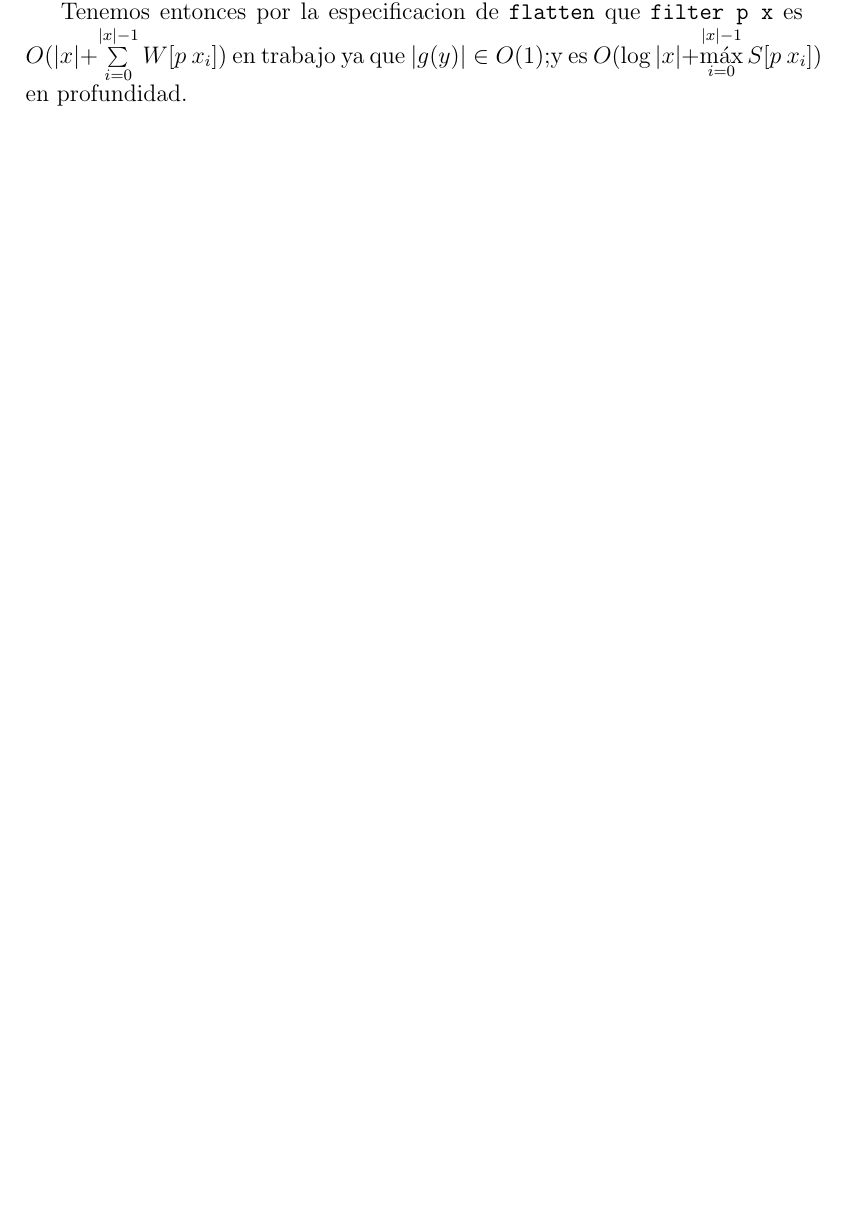
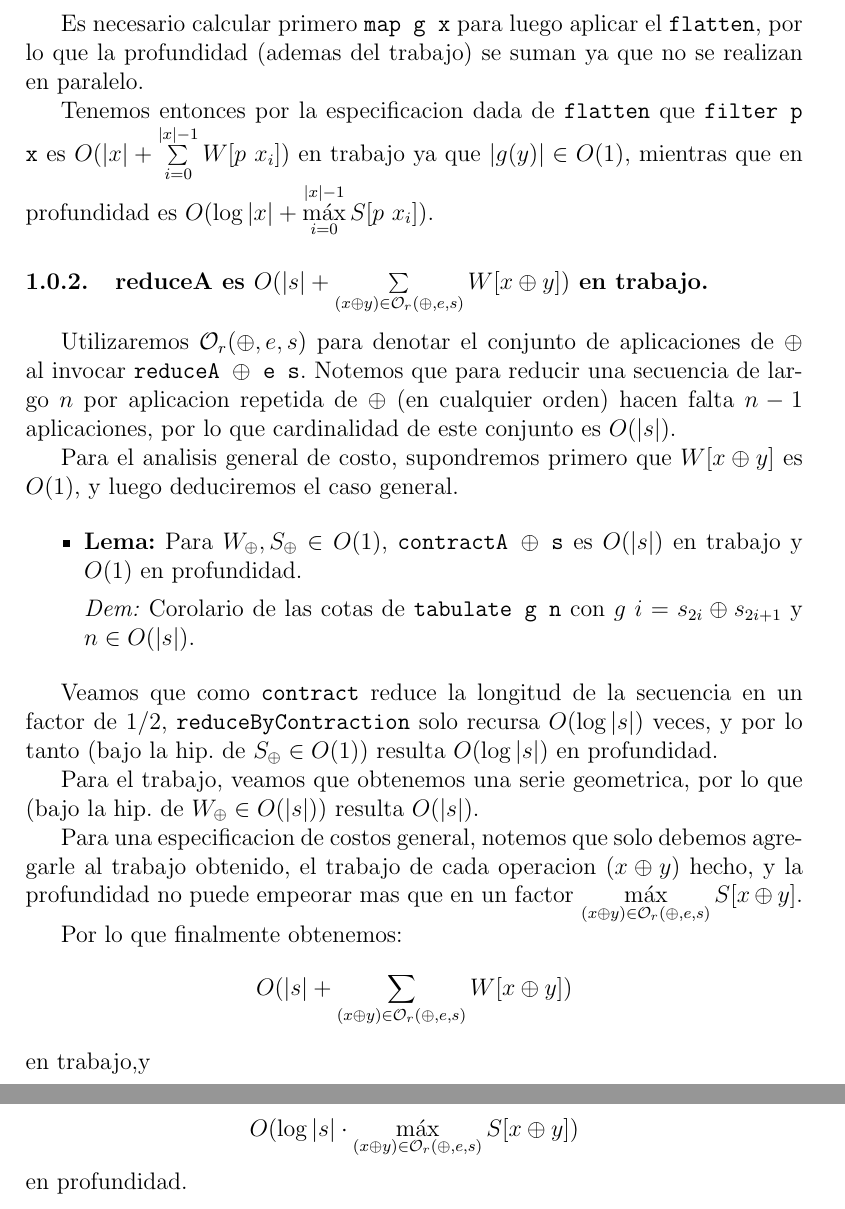
Before and after one commit to RomanCastellarin/TP-Seq, a LaTeX document (report/report.tex): part of page 2 of 2 before the commit and two parts of pages 3 and 4 of 4 after it, the two joined at a grey line, cut at the place of the change, the shorter picture padded with empty space. Compiled offline with pdfLaTeX.

Commit message:
added draft proofs ArrSeq

```diff
--- a/report/report.tex
+++ b/report/report.tex
@@ -86,7 +88,35 @@ Del primer lema anterior, resulta que $W[g\ y]\in O(W[p\ y])$ y $S[g\ y]\in O(S[
 
 Del segundo lema anterior, resulta \texttt{map\ g\ x} es $O(\sum\limits_{i=0}^{|x|-1} W[p\ x_i])$ en trabajo y $O(\max\limits_{i=0}^{|x|-1} S[p\ x_i])$ en profundidad.
 
-Tenemos entonces por la especificacion de \texttt{flatten} que \texttt{filter\ p\ x} es $O(|x| + \sum\limits_{i=0}^{|x|-1} W[p\ x_i])$ en trabajo ya que $|g(y)| \in O(1)$;y es $O(\log |x| + \max\limits_{i=0}^{|x|-1} S[p\ x_i])$ en profundidad.
+Es necesario calcular primero \texttt{map\ g\ x} para luego aplicar el \texttt{flatten}, por lo que la profundidad (ademas del trabajo) se suman ya que no se realizan en paralelo.
+
+Tenemos entonces por la especificacion dada de \texttt{flatten} que \texttt{filter\ p\ x} es $O(|x| + \sum\limits_{i=0}^{|x|-1} W[p\ x_i])$ en trabajo ya que $|g(y)| \in O(1)$, mientras que en profundidad es $O(\log |x| + \max\limits_{i=0}^{|x|-1} S[p\ x_i])$.
+
+
+\subsubsection{reduceA es $O(|s| + \sum\limits_{(x\oplus y)\in\mathcal{O}_r(\oplus,e,s)} W[x\oplus y])$ en trabajo.}
+
+Utilizaremos $\mathcal{O}_r(\oplus,e,s)$ para denotar el conjunto de aplicaciones de $\oplus$ al invocar \texttt{reduceA $\oplus$ e s}. Notemos que para reducir una secuencia de largo $n$ por aplicacion repetida de $\oplus$ (en cualquier orden) hacen falta $n-1$ aplicaciones, por lo que cardinalidad de este conjunto es $O(|s|)$.
+
+Para el analisis general de costo, supondremos primero que $W[x \oplus y]$ es $O(1)$, y luego deduciremos el caso general.
+
+\begin{itemize}
+\item \textbf{Lema:} Para $W_\oplus,S_\oplus \in O(1)$, \texttt{contractA $\oplus$ s} es $O(|s|)$ en trabajo y $O(1)$ en profundidad.
+
+ \textit{Dem:} Corolario de las cotas de \texttt{tabulate g n} con $g\ i = s_{2i}\oplus s_{2i+1}$ y $n\in O(|s|)$.
+\end{itemize}
+
+Veamos que como \texttt{contract} reduce la longitud de la secuencia en un factor de $1/2$, \texttt{reduceByContraction} solo recursa $O(\log |s|)$ veces, y por lo tanto (bajo la hip. de $S_\oplus \in O(1)$) resulta $O(\log |s|)$ en profundidad.
+
+Para el trabajo, veamos que obtenemos una serie geometrica, por lo que (bajo la hip. de $W_\oplus \in O(|s|)$) resulta $O(|s|)$.
+
+Para una especificacion de costos general, notemos que solo debemos agregarle al trabajo obtenido, el trabajo de cada operacion ($x\oplus y$) hecho, y la profundidad no puede empeorar mas que en un factor $\max\limits_{(x\oplus y)\in\mathcal{O}_r(\oplus,e,s)} S[x\oplus y]$.
+
+Por lo que finalmente obtenemos:
+$$O(|s| + \sum\limits_{(x\oplus y)\in\mathcal{O}_r(\oplus,e,s)} W[x\oplus y])$$ en trabajo,y
+
+$$ O(\log |s|\cdot \max\limits_{(x\oplus y)\in\mathcal{O}_r(\oplus,e,s)} S[x\oplus y])$$ en profundidad.
+
+
 
 
 \end{document}
```
Also changed, not shown: report/report.tex (16 more changed lines), 1 other file.
